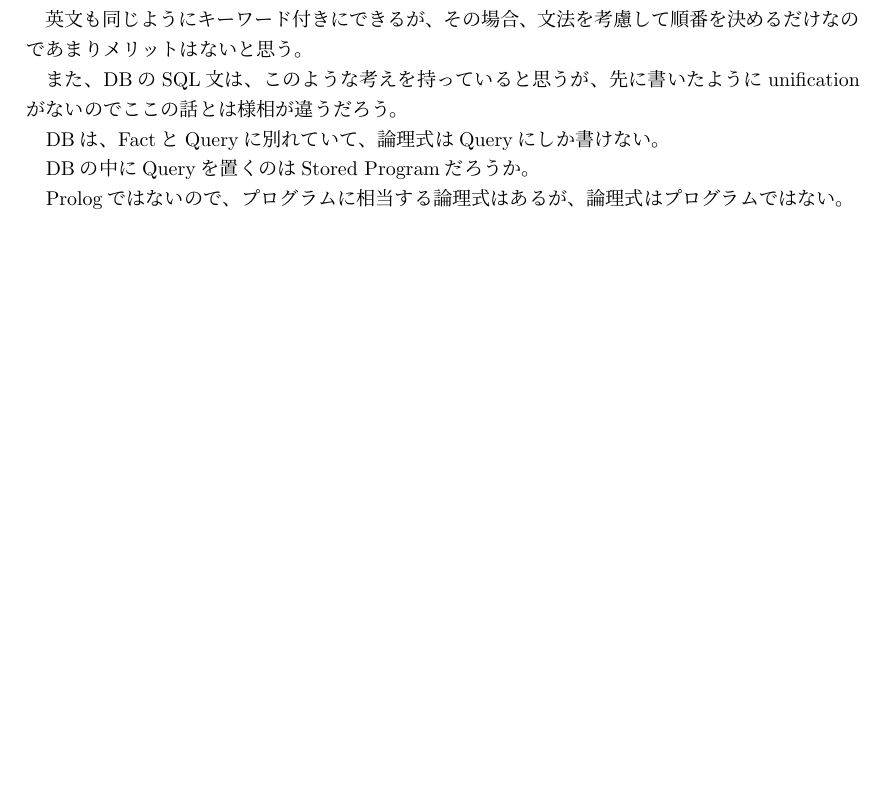
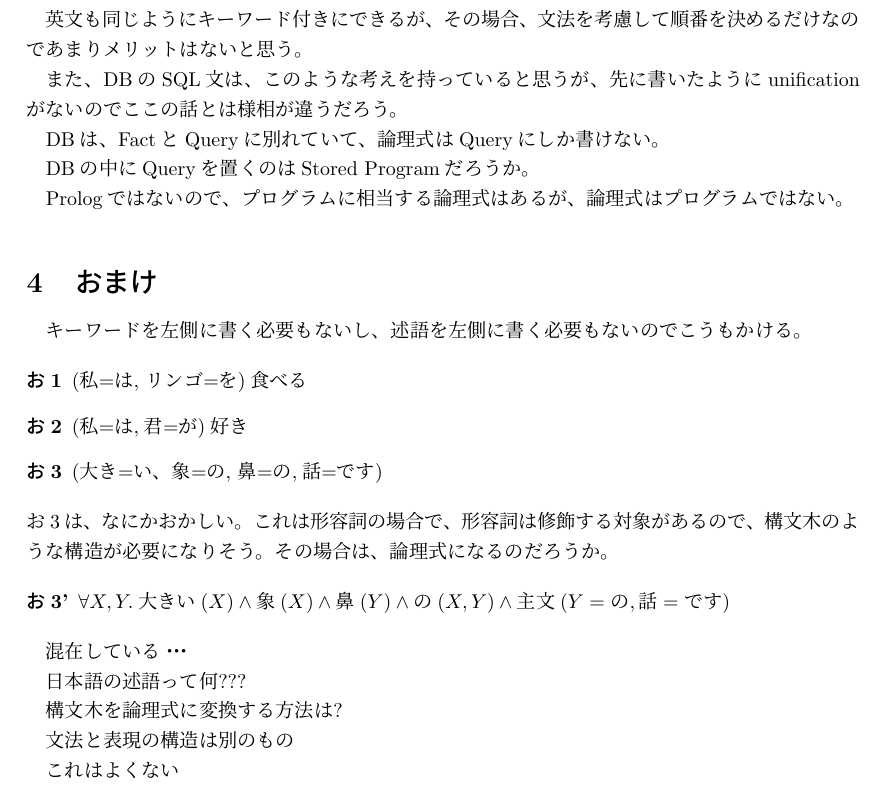
Before and after one commit to sazare/cheapthought, a LaTeX document (docs/cheaplogic/aboutJapanesePred.tex): part of page 4 of 4, cut so that both start at the same text, the shorter picture padded with empty space. Compiled offline with pLaTeX and dvipdfmx.

Commit message:
language is difficult at the end of about...
added ears, eyes is not cor but difference in whatissame

	modified:   aboutJapanesePred.tex
	modified:   whatissame.tex

```diff
--- a/docs/cheaplogic/aboutJapanesePred.tex
+++ b/docs/cheaplogic/aboutJapanesePred.tex
@@ -175,6 +175,28 @@ DBの中にQueryを置くのはStored Programだろうか。
 Prologではないので、プログラムに相当する論理式はあるが、論理式はプログラムではない。
 
 
+\section{おまけ}
+キーワードを左側に書く必要もないし、述語を左側に書く必要もないのでこうもかける。
 
+\begin{description}
+\item[お1] (私=は, リンゴ=を)食べる
+\item[お2] (私=は,君=が)好き
+\item[お3] (大き=い、象=の, 鼻=の,話=です)
+\end{description}
+お3は、なにかおかしい。これは形容詞の場合で、形容詞は修飾する対象があるので、構文木のような構造が必要になりそう。
+その場合は、論理式になるのだろうか。
 
+\begin{description}
+\item[お3'] $\forall X,Y . 大きい(X) \land 象(X)  \land 鼻(Y) \land の(X, Y)\land 主文(Y=の,話=です)$
+\end{description}
+
+混在している・・・
+
+日本語の述語って何???
+
+構文木を論理式に変換する方法は?
+
+文法と表現の構造は別のもの
+
+これはよくない
 \end{document}
```
Also changed, not shown: docs/cheaplogic/whatissame.tex (+3 -1 lines).
